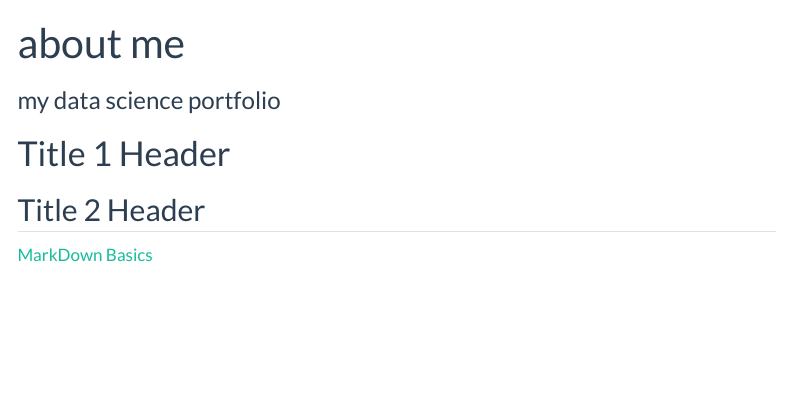
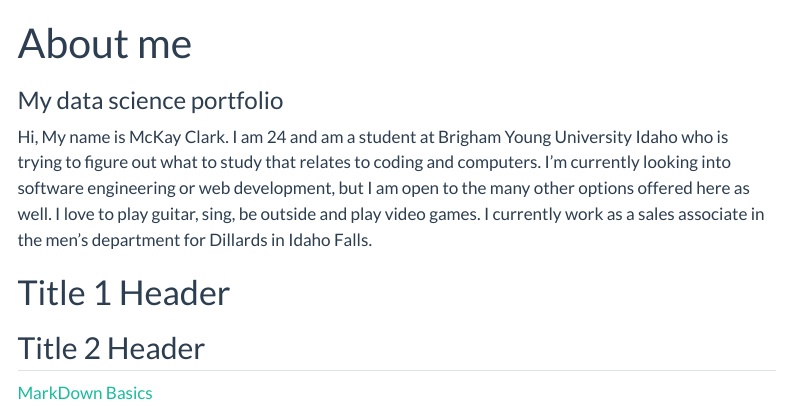
Before and after one commit to mckayclark1/mckayclarkds-portfolio, a Quarto document (index.qmd): the page in a window 1100 px wide, from its top. Rendered offline with R 4.5, knitr and Pandoc in place of Quarto, with nearby package versions; menus at the side of the page are left out.

Commit message:
realized my mistake re commiting

```diff
--- a/index.qmd
+++ b/index.qmd
@@ -1,8 +1,8 @@
 ---
-title: "about me"
-subtitle: "my data science portfolio"
-# use quarto markdown to
+title: "About me"
+subtitle: "My data science portfolio"
 ---
+Hi, My name is McKay Clark. I am 24 and am a student at Brigham Young University Idaho who is trying to figure out what to study that relates to coding and computers. I'm currently looking into software engineering or web development, but I am open to the many other options offered here as well. I love to play guitar, sing, be outside and play video games. I currently work as a sales associate in the men's department for Dillards in Idaho Falls.
 
 # Title 1 Header
 ## Title 2 Header
```
